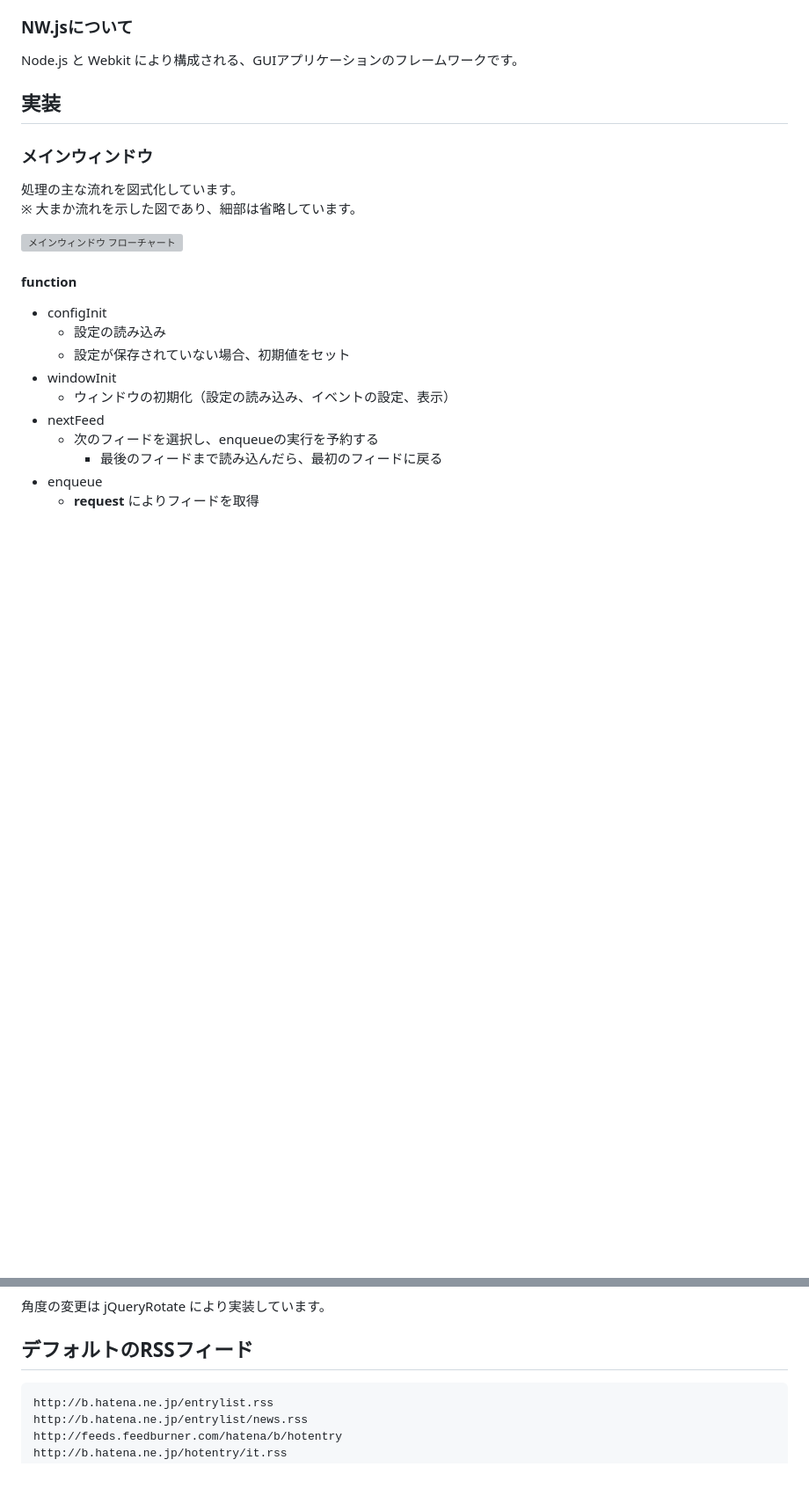
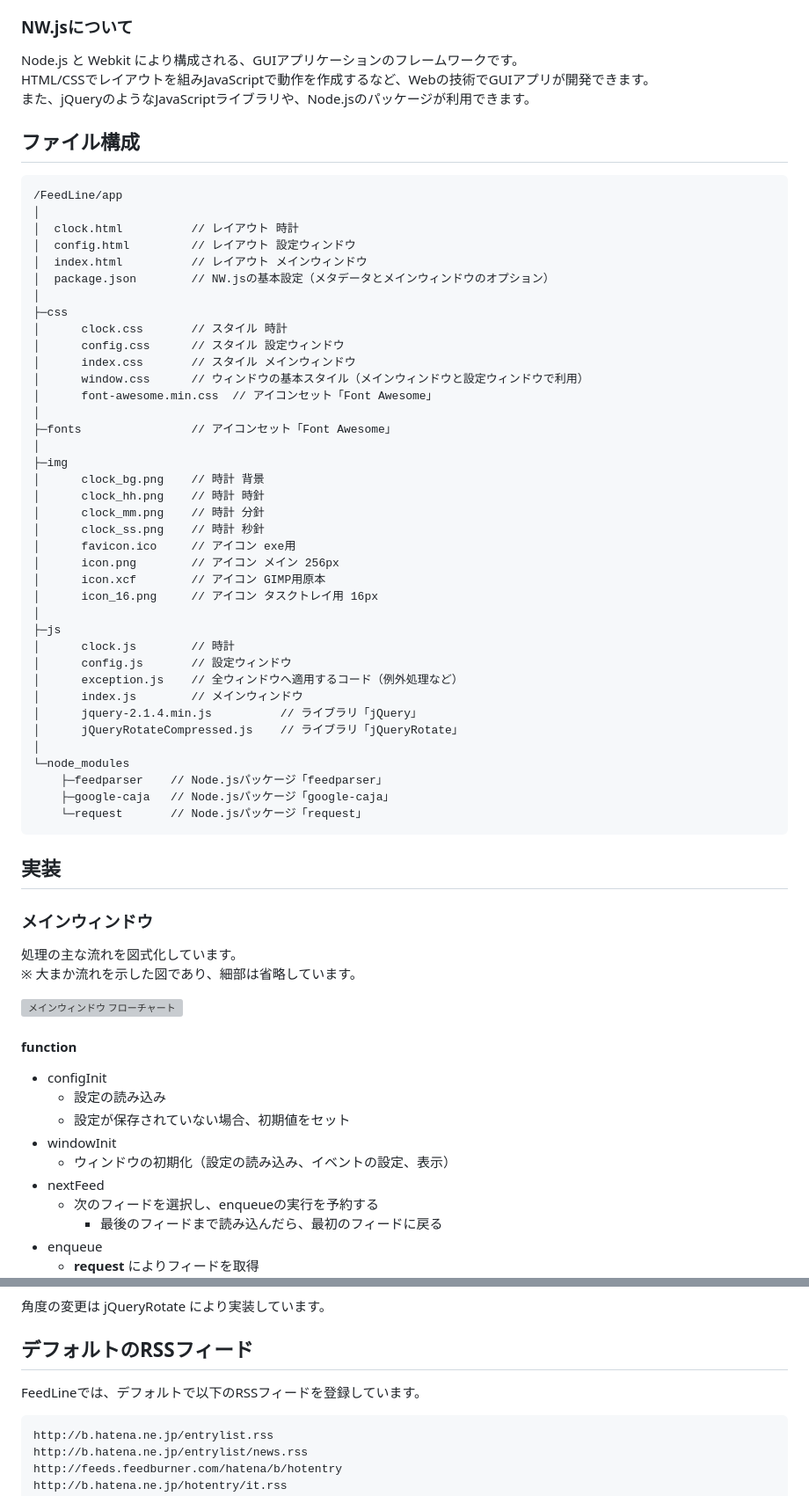
Before and after one commit to SallyAcolyte/FeedLine, a Markdown page: docs/docs.md, 2 parts joined by grey strips. Shown at 88% size. Rendered like a GitHub page; blank space fills up the shorter version; grey boxes are pictures that could not be loaded.

`````diff
--- a/docs/docs.md
+++ b/docs/docs.md
@@ -22,9 +22,54 @@
 
 ### NW.jsについて
 Node.js と Webkit により構成される、GUIアプリケーションのフレームワークです。
+HTML/CSSでレイアウトを組みJavaScriptで動作を作成するなど、Webの技術でGUIアプリが開発できます。
+また、jQueryのようなJavaScriptライブラリや、Node.jsのパッケージが利用できます。
+
+## ファイル構成
+```
+/FeedLine/app
+│
+│  clock.html          // レイアウト 時計
+│  config.html         // レイアウト 設定ウィンドウ
+│  index.html          // レイアウト メインウィンドウ
+│  package.json        // NW.jsの基本設定（メタデータとメインウィンドウのオプション）
+│
+├─css
+│      clock.css       // スタイル 時計
+│      config.css      // スタイル 設定ウィンドウ
+│      index.css       // スタイル メインウィンドウ
+│      window.css      // ウィンドウの基本スタイル（メインウィンドウと設定ウィンドウで利用）
+│      font-awesome.min.css  // アイコンセット「Font Awesome」
+│
+├─fonts                // アイコンセット「Font Awesome」
+│
+├─img
+│      clock_bg.png    // 時計 背景
+│      clock_hh.png    // 時計 時針
+│      clock_mm.png    // 時計 分針
+│      clock_ss.png    // 時計 秒針
+│      favicon.ico     // アイコン exe用
+│      icon.png        // アイコン メイン 256px
+│      icon.xcf        // アイコン GIMP用原本
+│      icon_16.png     // アイコン タスクトレイ用 16px
+│
+├─js
+│      clock.js        // 時計
+│      config.js       // 設定ウィンドウ
+│      exception.js    // 全ウィンドウへ適用するコード（例外処理など）
+│      index.js        // メインウィンドウ
+│      jquery-2.1.4.min.js          // ライブラリ「jQuery」
+│      jQueryRotateCompressed.js    // ライブラリ「jQueryRotate」
+│
+└─node_modules
+    ├─feedparser    // Node.jsパッケージ「feedparser」
+    ├─google-caja   // Node.jsパッケージ「google-caja」
+    └─request       // Node.jsパッケージ「request」
+```
 
 ## 実装
 ### メインウィンドウ
+
 処理の主な流れを図式化しています。
 ※ 大まか流れを示した図であり、細部は省略しています。
 
@@ -81,6 +126,7 @@ item.link.match(/^http:\/\/rss\.rssad\.jp\/rss\/ad\//i);
 角度の変更は jQueryRotate により実装しています。
 
 ## デフォルトのRSSフィード
+FeedLineでは、デフォルトで以下のRSSフィードを登録しています。
 ````
 http://b.hatena.ne.jp/entrylist.rss
 http://b.hatena.ne.jp/entrylist/news.rss
`````
Also changed, not shown: README.md (+20 -14 lines), docs/help.md (+14 -3 lines), docs/img/orig/ss_startup_win_1.png (added), docs/img/orig/ss_startup_win_2.png (added), docs/img/orig/ss_startup_win_3.png (added), docs/img/ss_startup_win_1.png (added), docs/img/ss_startup_win_2.png (added), docs/img/ss_startup_win_3.png (added).
